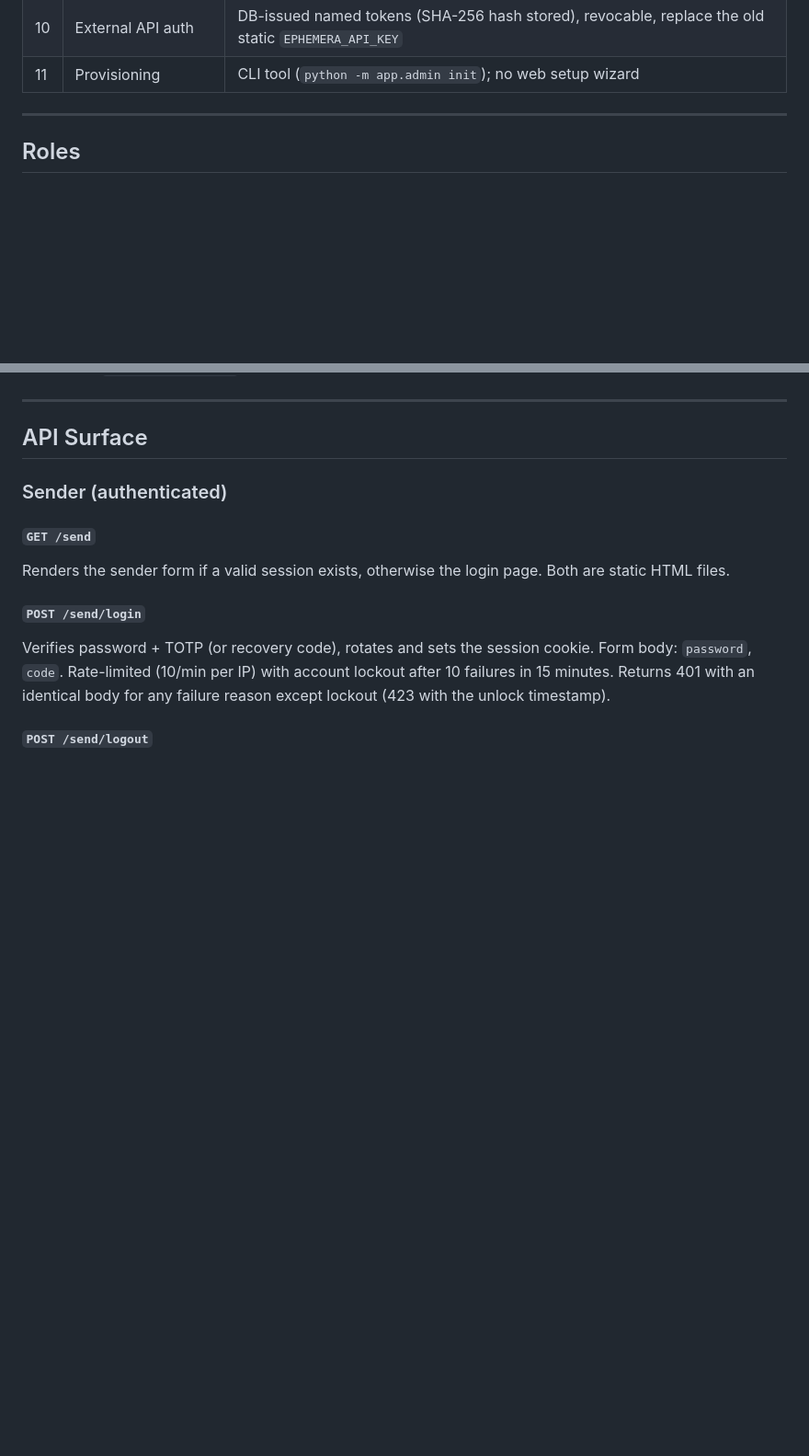
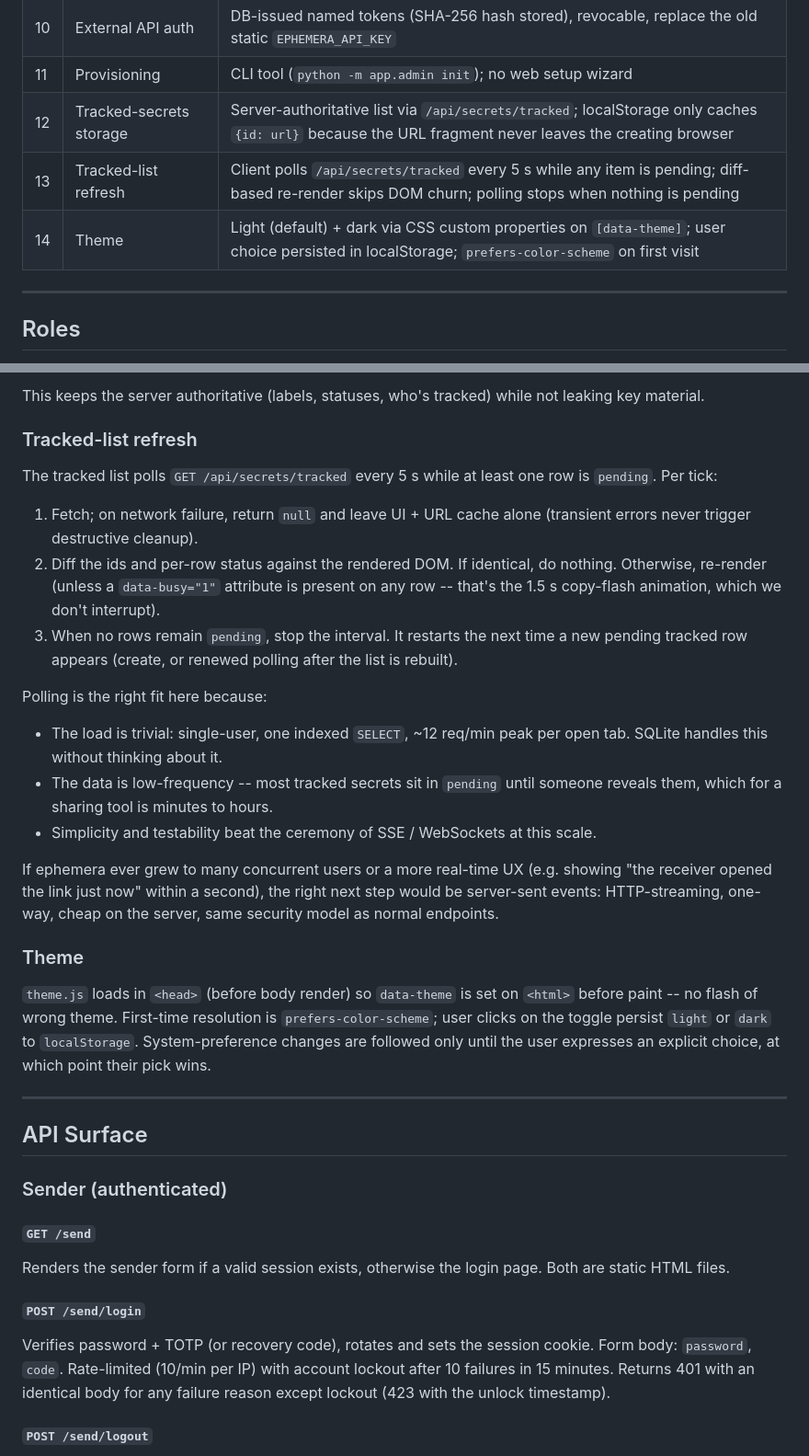
Before and after one commit to JoaoPucci/ephemera, a Markdown page: arch_doc.md, 2 parts joined by grey strips. Shown at 92% size. Rendered like a GitHub page; blank space fills up the shorter version.

```diff
--- a/arch_doc.md
+++ b/arch_doc.md
@@ -22,6 +22,9 @@ encrypted at rest, viewable exactly once, and destroyed after viewing or expiry.
 | 9 | Sender authentication     | bcrypt password + TOTP with ±1 step + backup codes; lockout after 10 fails in 15 min |
 | 10| External API auth         | DB-issued named tokens (SHA-256 hash stored), revocable, replace the old static `EPHEMERA_API_KEY` |
 | 11| Provisioning              | CLI tool (`python -m app.admin init`); no web setup wizard   |
+| 12| Tracked-secrets storage   | Server-authoritative list via `/api/secrets/tracked`; localStorage only caches `{id: url}` because the URL fragment never leaves the creating browser |
+| 13| Tracked-list refresh      | Client polls `/api/secrets/tracked` every 5 s while any item is pending; diff-based re-render skips DOM churn; polling stops when nothing is pending |
+| 14| Theme                     | Light (default) + dark via CSS custom properties on `[data-theme]`; user choice persisted in localStorage; `prefers-color-scheme` on first visit |
 
 ---
 
@@ -396,3 +435,41 @@ success state inline, eliminating `sender_result.html`.
+This keeps the server authoritative (labels, statuses, who's tracked) while
+not leaking key material.
+
+### Tracked-list refresh
+
+The tracked list polls `GET /api/secrets/tracked` every 5 s while at least
+one row is `pending`. Per tick:
+
+1. Fetch; on network failure, return `null` and leave UI + URL cache alone
+   (transient errors never trigger destructive cleanup).
+2. Diff the ids and per-row status against the rendered DOM. If identical,
+   do nothing. Otherwise, re-render (unless a `data-busy="1"` attribute is
+   present on any row -- that's the 1.5 s copy-flash animation, which we
+   don't interrupt).
+3. When no rows remain `pending`, stop the interval. It restarts the next
+   time a new pending tracked row appears (create, or renewed polling after
+   the list is rebuilt).
+
+Polling is the right fit here because:
+- The load is trivial: single-user, one indexed `SELECT`, ~12 req/min peak
+  per open tab. SQLite handles this without thinking about it.
+- The data is low-frequency -- most tracked secrets sit in `pending` until
+  someone reveals them, which for a sharing tool is minutes to hours.
+- Simplicity and testability beat the ceremony of SSE / WebSockets at this
+  scale.
+
+If ephemera ever grew to many concurrent users or a more real-time UX (e.g.
+showing "the receiver opened the link just now" within a second), the right
+next step would be server-sent events: HTTP-streaming, one-way, cheap on the
+server, same security model as normal endpoints.
+
+### Theme
+
+`theme.js` loads in `<head>` (before body render) so `data-theme` is set on
+`<html>` before paint -- no flash of wrong theme. First-time resolution is
+`prefers-color-scheme`; user clicks on the toggle persist `light` or `dark`
+to `localStorage`. System-preference changes are followed only until the
+user expresses an explicit choice, at which point their pick wins.
 
 ---
 
```
Also changed, not shown: other parts of arch_doc.md (+46 -10 lines).
